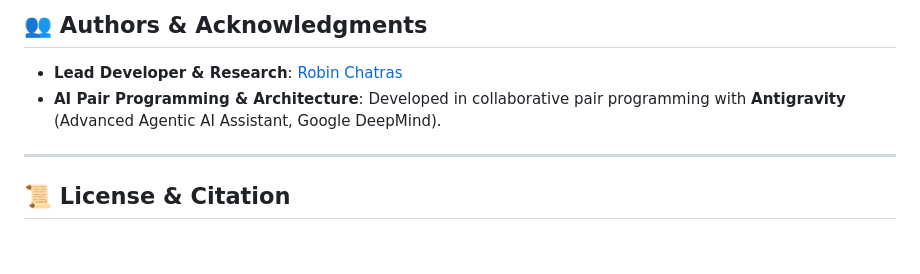
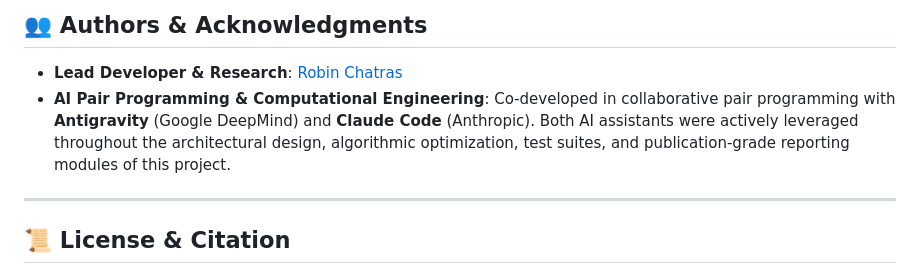
Before and after one commit to robinchatras0-blip/OrthoPPInterface, a Markdown page: README.md, the part around the change. Drawn GitHub-style; blank space fills up the shorter version.

Commit message:
docs: acknowledge collaborative pair programming with Antigravity and Claude Code in README

```diff
--- a/README.md
+++ b/README.md
@@ -347,7 +347,7 @@ The suite covers the sequence/structure helpers, MSA construction, RF3 output pa
 ## 👥 Authors & Acknowledgments
 
 - **Lead Developer & Research**: [Robin Chatras](https://github.com/robinchatras0-blip)
-- **AI Pair Programming & Architecture**: Developed in collaborative pair programming with **Antigravity** (Advanced Agentic AI Assistant, Google DeepMind).
+- **AI Pair Programming & Computational Engineering**: Co-developed in collaborative pair programming with **Antigravity** (Google DeepMind) and **Claude Code** (Anthropic). Both AI assistants were actively leveraged throughout the architectural design, algorithmic optimization, test suites, and publication-grade reporting modules of this project.
 
 ---
 
```
